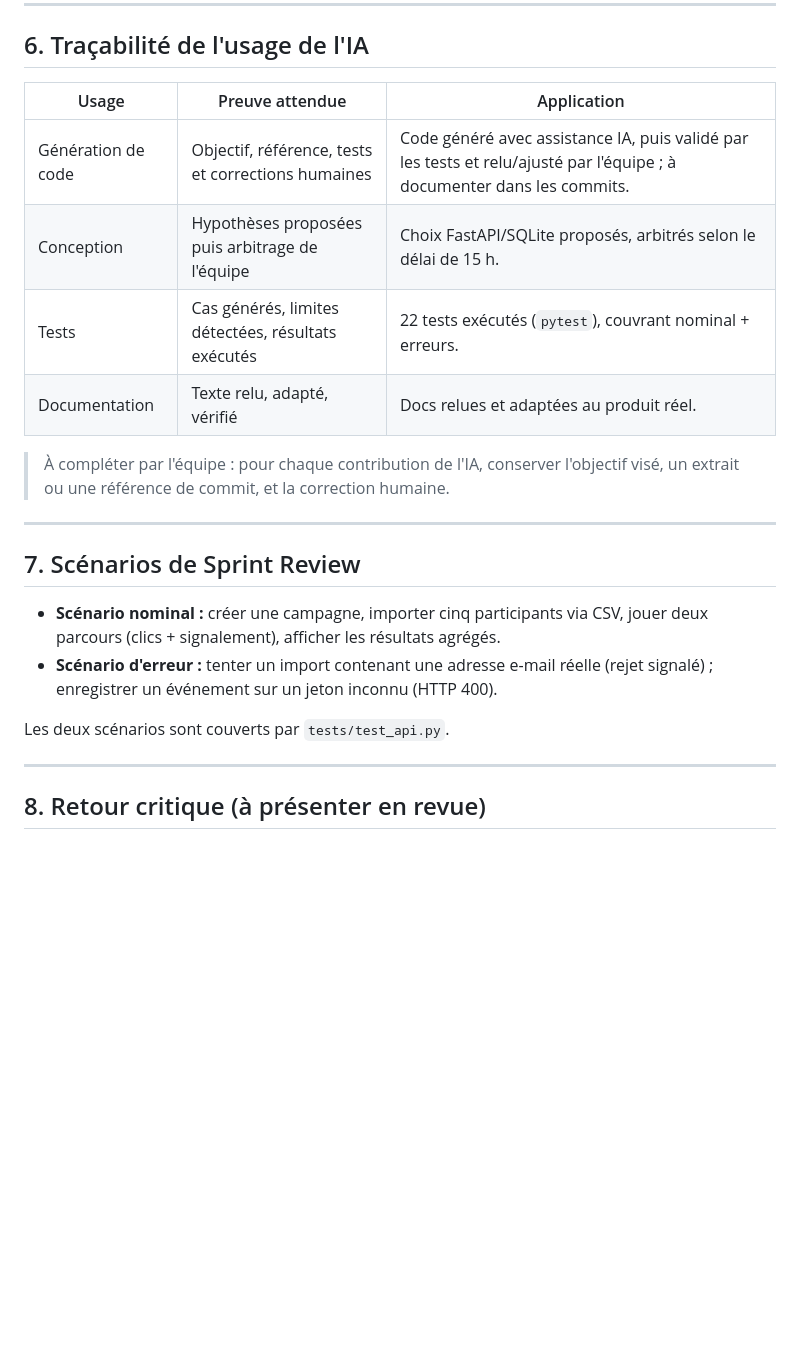
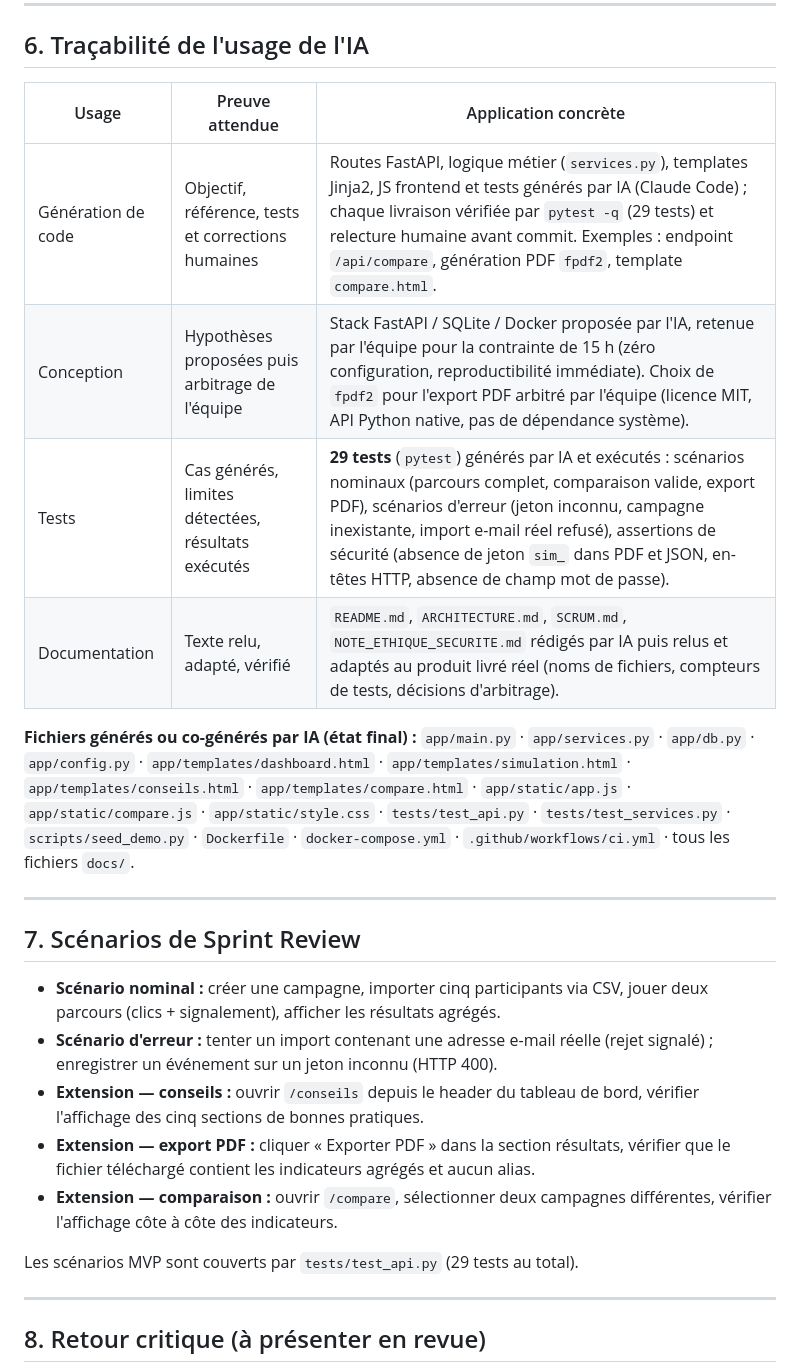
Before and after one commit to bersabinks/phishsim, a Markdown page: docs/SCRUM.md, the part around one of its changes. Drawn GitHub-style; blank space fills up the shorter version.

```diff
--- a/docs/SCRUM.md
+++ b/docs/SCRUM.md
@@ -90,15 +106,21 @@ US1..US5 ───────────────────────
 
 ## 6. Traçabilité de l'usage de l'IA
 
-| Usage | Preuve attendue | Application |
+| Usage | Preuve attendue | Application concrète |
 |---|---|---|
-| Génération de code | Objectif, référence, tests et corrections humaines | Code généré avec assistance IA, puis validé par les tests et relu/ajusté par l'équipe ; à documenter dans les commits. |
-| Conception | Hypothèses proposées puis arbitrage de l'équipe | Choix FastAPI/SQLite proposés, arbitrés selon le délai de 15 h. |
-| Tests | Cas générés, limites détectées, résultats exécutés | 22 tests exécutés (`pytest`), couvrant nominal + erreurs. |
-| Documentation | Texte relu, adapté, vérifié | Docs relues et adaptées au produit réel. |
+| Génération de code | Objectif, référence, tests et corrections humaines | Routes FastAPI, logique métier (`services.py`), templates Jinja2, JS frontend et tests générés par IA (Claude Code) ; chaque livraison vérifiée par `pytest -q` (29 tests) et relecture humaine avant commit. Exemples : endpoint `/api/compare`, génération PDF `fpdf2`, template `compare.html`. |
+| Conception | Hypothèses proposées puis arbitrage de l'équipe | Stack FastAPI / SQLite / Docker proposée par l'IA, retenue par l'équipe pour la contrainte de 15 h (zéro configuration, reproductibilité immédiate). Choix de `fpdf2` pour l'export PDF arbitré par l'équipe (licence MIT, API Python native, pas de dépendance système). |
+| Tests | Cas générés, limites détectées, résultats exécutés | **29 tests** (`pytest`) générés par IA et exécutés : scénarios nominaux (parcours complet, comparaison valide, export PDF), scénarios d'erreur (jeton inconnu, campagne inexistante, import e-mail réel refusé), assertions de sécurité (absence de jeton `sim_` dans PDF et JSON, en-têtes HTTP, absence de champ mot de passe). |
+| Documentation | Texte relu, adapté, vérifié | `README.md`, `ARCHITECTURE.md`, `SCRUM.md`, `NOTE_ETHIQUE_SECURITE.md` rédigés par IA puis relus et adaptés au produit livré réel (noms de fichiers, compteurs de tests, décisions d'arbitrage). |
 
-> À compléter par l'équipe : pour chaque contribution de l'IA, conserver
-> l'objectif visé, un extrait ou une référence de commit, et la correction humaine.
+**Fichiers générés ou co-générés par IA (état final) :**
+`app/main.py` · `app/services.py` · `app/db.py` · `app/config.py` ·
+`app/templates/dashboard.html` · `app/templates/simulation.html` ·
+`app/templates/conseils.html` · `app/templates/compare.html` ·
+`app/static/app.js` · `app/static/compare.js` · `app/static/style.css` ·
+`tests/test_api.py` · `tests/test_services.py` ·
+`scripts/seed_demo.py` · `Dockerfile` · `docker-compose.yml` ·
+`.github/workflows/ci.yml` · tous les fichiers `docs/`.
 
 ---
 
@@ -108,8 +130,14 @@ US1..US5 ───────────────────────
   jouer deux parcours (clics + signalement), afficher les résultats agrégés.
 - **Scénario d'erreur :** tenter un import contenant une adresse e-mail réelle
   (rejet signalé) ; enregistrer un événement sur un jeton inconnu (HTTP 400).
+- **Extension — conseils :** ouvrir `/conseils` depuis le header du tableau de bord,
+  vérifier l'affichage des cinq sections de bonnes pratiques.
+- **Extension — export PDF :** cliquer « Exporter PDF » dans la section résultats,
+  vérifier que le fichier téléchargé contient les indicateurs agrégés et aucun alias.
+- **Extension — comparaison :** ouvrir `/compare`, sélectionner deux campagnes
+  différentes, vérifier l'affichage côte à côte des indicateurs.
 
-Les deux scénarios sont couverts par `tests/test_api.py`.
+Les scénarios MVP sont couverts par `tests/test_api.py` (29 tests au total).
 
 ---
 
```
Also changed, not shown: other parts of docs/SCRUM.md (+18 -2 lines), README.md (+14 -7 lines), docs/ARCHITECTURE.md (+22 -2 lines).
